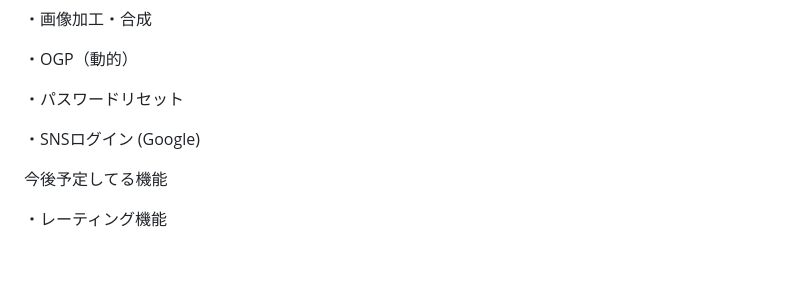
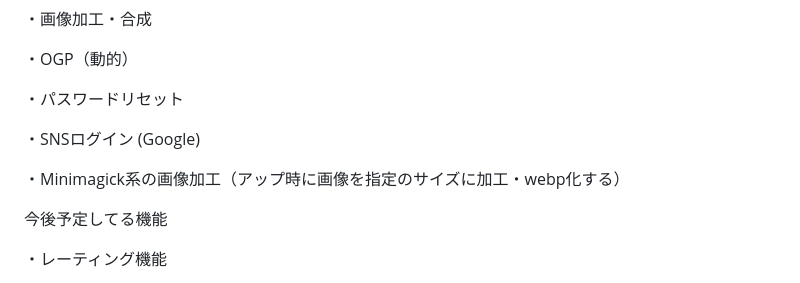
Before and after one commit to Itok1000/master, a Markdown page: README.md, the part around the change. GitHub-like rendering; blank space fills up the shorter version.

Commit message:
README(Minimagick系の画像加工が実装できたため)

```diff
--- a/README.md
+++ b/README.md
@@ -129,6 +129,8 @@ X(旧Twitter)を用いてWebアプリ上でリリース公開します
 
 ・SNSログイン (Google)
 
+・Minimagick系の画像加工（アップ時に画像を指定のサイズに加工・webp化する）
+
 今後予定してる機能
 
 ・レーティング機能
```
